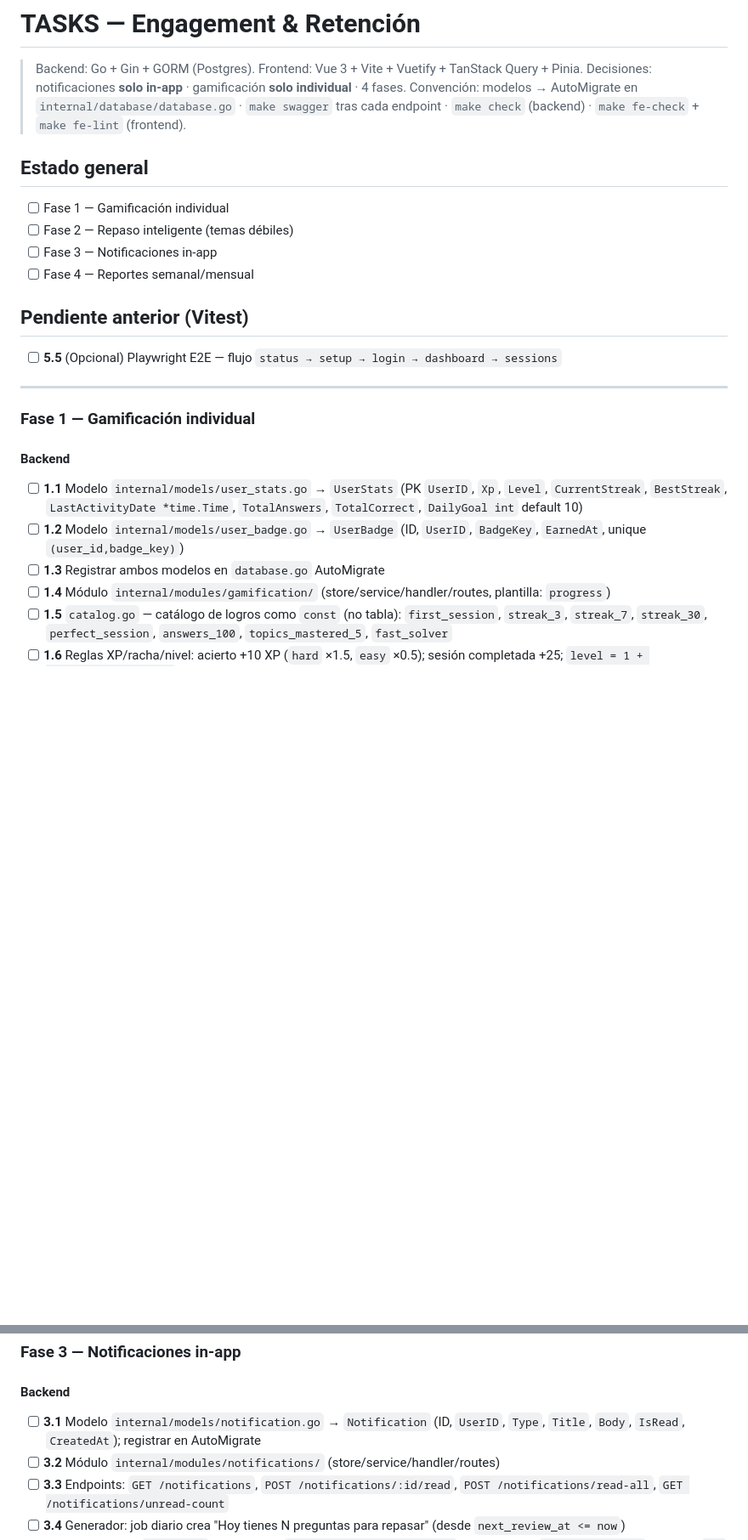
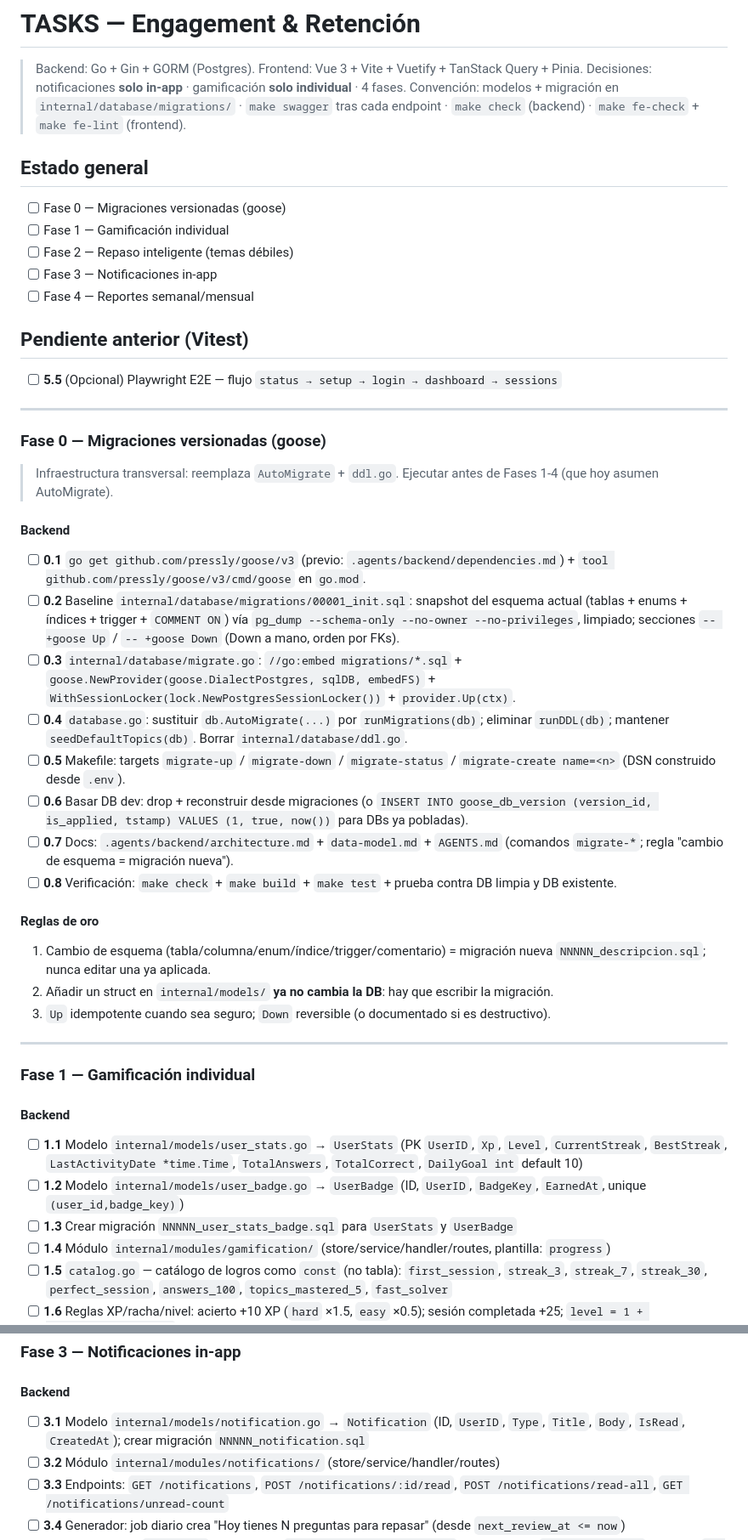
Before and after one commit to afperdomo2/dev-test-api, a Markdown page: TASKS.md, 2 parts joined by grey strips. Shown at 85% size. Drawn GitHub-style; blank space fills up the shorter version.

Commit message:
feat: update tasks documentation for migration strategy and add new migration steps

```diff
--- a/TASKS.md
+++ b/TASKS.md
@@ -2,10 +2,11 @@
 
 > Backend: Go + Gin + GORM (Postgres). Frontend: Vue 3 + Vite + Vuetify + TanStack Query + Pinia.
 > Decisiones: notificaciones **solo in-app** · gamificación **solo individual** · 4 fases.
-> Convención: modelos → AutoMigrate en `internal/database/database.go` · `make swagger` tras cada endpoint ·
+> Convención: modelos + migración en `internal/database/migrations/` · `make swagger` tras cada endpoint ·
 > `make check` (backend) · `make fe-check` + `make fe-lint` (frontend).
 
 ## Estado general
+- [ ] Fase 0 — Migraciones versionadas (goose)
 - [ ] Fase 1 — Gamificación individual
 - [ ] Fase 2 — Repaso inteligente (temas débiles)
 - [ ] Fase 3 — Notificaciones in-app
@@ -16,11 +17,31 @@
 
 ---
 
+### Fase 0 — Migraciones versionadas (goose)
+> Infraestructura transversal: reemplaza `AutoMigrate` + `ddl.go`. Ejecutar antes de Fases 1-4 (que hoy asumen AutoMigrate).
+
+#### Backend
+- [ ] **0.1** `go get github.com/pressly/goose/v3` (previo: `.agents/backend/dependencies.md`) + `tool github.com/pressly/goose/v3/cmd/goose` en `go.mod`.
+- [ ] **0.2** Baseline `internal/database/migrations/00001_init.sql`: snapshot del esquema actual (tablas + enums + índices + trigger + `COMMENT ON`) vía `pg_dump --schema-only --no-owner --no-privileges`, limpiado; secciones `-- +goose Up` / `-- +goose Down` (Down a mano, orden por FKs).
+- [ ] **0.3** `internal/database/migrate.go`: `//go:embed migrations/*.sql` + `goose.NewProvider(goose.DialectPostgres, sqlDB, embedFS)` + `WithSessionLocker(lock.NewPostgresSessionLocker())` + `provider.Up(ctx)`.
+- [ ] **0.4** `database.go`: sustituir `db.AutoMigrate(...)` por `runMigrations(db)`; eliminar `runDDL(db)`; mantener `seedDefaultTopics(db)`. Borrar `internal/database/ddl.go`.
+- [ ] **0.5** Makefile: targets `migrate-up` / `migrate-down` / `migrate-status` / `migrate-create name=<n>` (DSN construido desde `.env`).
+- [ ] **0.6** Basar DB dev: drop + reconstruir desde migraciones (o `INSERT INTO goose_db_version (version_id, is_applied, tstamp) VALUES (1, true, now())` para DBs ya pobladas).
+- [ ] **0.7** Docs: `.agents/backend/architecture.md` + `data-model.md` + `AGENTS.md` (comandos `migrate-*`; regla "cambio de esquema = migración nueva").
+- [ ] **0.8** Verificación: `make check` + `make build` + `make test` + prueba contra DB limpia y DB existente.
+
+#### Reglas de oro
+1. Cambio de esquema (tabla/columna/enum/índice/trigger/comentario) = migración nueva `NNNNN_descripcion.sql`; nunca editar una ya aplicada.
+2. Añadir un struct en `internal/models/` **ya no cambia la DB**: hay que escribir la migración.
+3. `Up` idempotente cuando sea seguro; `Down` reversible (o documentado si es destructivo).
+
+---
+
 ### Fase 1 — Gamificación individual
 #### Backend
 - [ ] **1.1** Modelo `internal/models/user_stats.go` → `UserStats` (PK `UserID`, `Xp`, `Level`, `CurrentStreak`, `BestStreak`, `LastActivityDate *time.Time`, `TotalAnswers`, `TotalCorrect`, `DailyGoal int` default 10)
 - [ ] **1.2** Modelo `internal/models/user_badge.go` → `UserBadge` (ID, `UserID`, `BadgeKey`, `EarnedAt`, unique `(user_id,badge_key)`)
-- [ ] **1.3** Registrar ambos modelos en `database.go` AutoMigrate
+- [ ] **1.3** Crear migración `NNNNN_user_stats_badge.sql` para `UserStats` y `UserBadge`
 - [ ] **1.4** Módulo `internal/modules/gamification/` (store/service/handler/routes, plantilla: `progress`)
 - [ ] **1.5** `catalog.go` — catálogo de logros como `const` (no tabla): `first_session`, `streak_3`, `streak_7`, `streak_30`, `perfect_session`, `answers_100`, `topics_mastered_5`, `fast_solver`
 - [ ] **1.6** Reglas XP/racha/nivel: acierto +10 XP (`hard` ×1.5, `easy` ×0.5); sesión completada +25; `level = 1 + floor(sqrt(xp/100))`; racha = días consecutivos con ≥1 sesión completada
@@ -54,7 +75,7 @@
 
 ### Fase 3 — Notificaciones in-app
 #### Backend
-- [ ] **3.1** Modelo `internal/models/notification.go` → `Notification` (ID, `UserID`, `Type`, `Title`, `Body`, `IsRead`, `CreatedAt`); registrar en AutoMigrate
+- [ ] **3.1** Modelo `internal/models/notification.go` → `Notification` (ID, `UserID`, `Type`, `Title`, `Body`, `IsRead`, `CreatedAt`); crear migración `NNNNN_notification.sql`
 - [ ] **3.2** Módulo `internal/modules/notifications/` (store/service/handler/routes)
 - [ ] **3.3** Endpoints: `GET /notifications`, `POST /notifications/:id/read`, `POST /notifications/read-all`, `GET /notifications/unread-count`
 - [ ] **3.4** Generador: job diario crea "Hoy tienes N preguntas para repasar" (desde `next_review_at <= now`)
```
Also changed, not shown: other parts of TASKS.md (+1 -0 lines).
